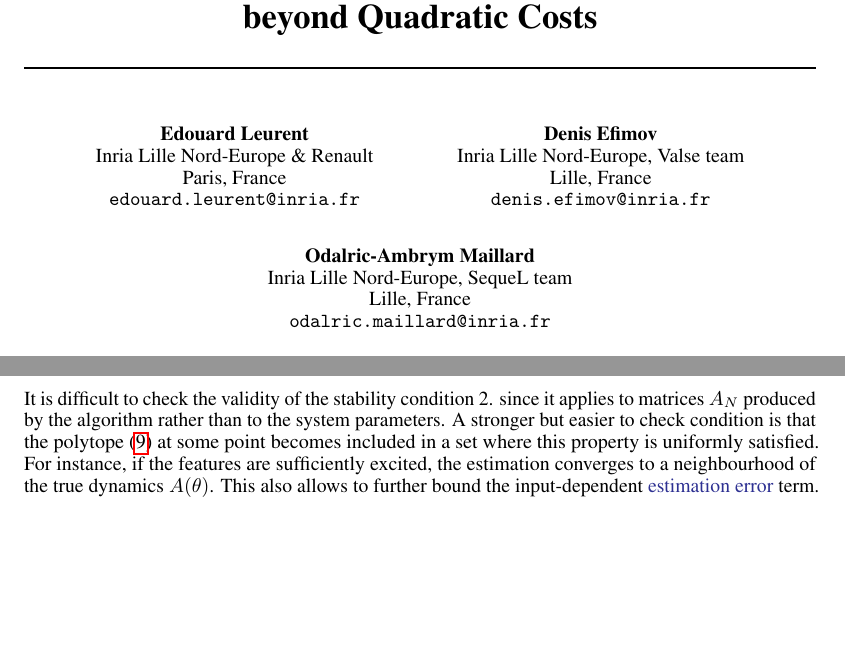
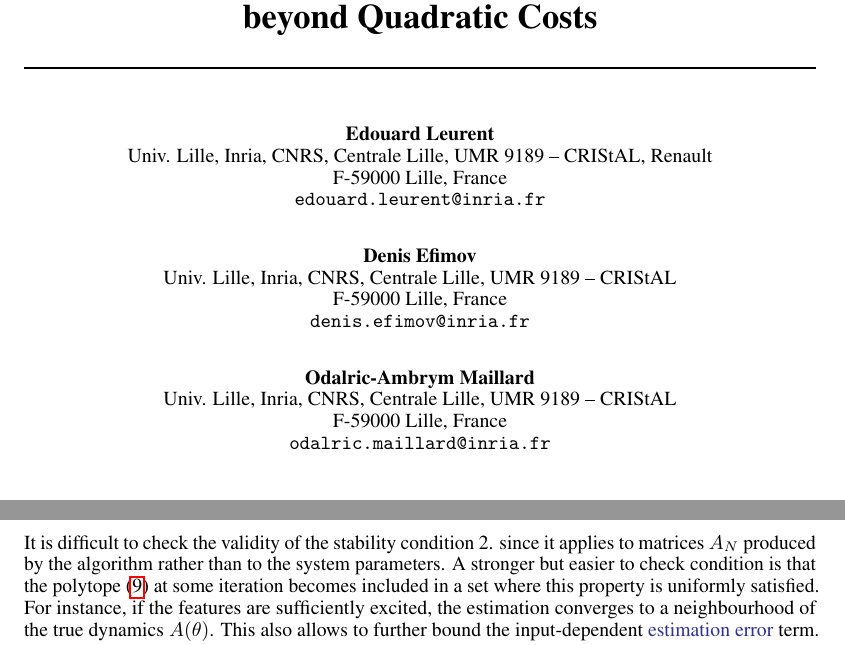
Before and after one commit to eleurent/robust-beyond-quadratic, a LaTeX paper (paper/main.tex): two parts of pages 1 and 7 of 23, joined at a grey line, cut so that both start at the same text, the shorter picture padded with empty space. Compiled offline with pdfLaTeX.

Commit message:
Minor changes

```diff
--- a/paper/main.tex
+++ b/paper/main.tex
@@ -63,19 +63,18 @@
 
 \author{%
 	Edouard~Leurent \\
-	Inria Lille Nord-Europe \& Renault\\
-	Paris, France\\
+	Univ. Lille, Inria, CNRS, Centrale Lille, UMR 9189 – CRIStAL, Renault\\
+	F-59000 Lille, France\\
 	\texttt{edouard.leurent@inria.fr} \\
-	% examples of more authors
 	 \And
 	 Denis~Efimov \\
-	 Inria Lille Nord-Europe, Valse team\\
-	 Lille, France\\
+	 Univ. Lille, Inria, CNRS, Centrale Lille, UMR 9189 – CRIStAL\\
+	 F-59000 Lille, France\\
 	 \texttt{denis.efimov@inria.fr} \\
 	 \And
 	 Odalric-Ambrym~Maillard \\
-	 Inria Lille Nord-Europe, SequeL team\\
-	 Lille, France\\
+	 Univ. Lille, Inria, CNRS, Centrale Lille, UMR 9189 – CRIStAL\\
+	 F-59000 Lille, France\\
 	 \texttt{odalric.maillard@inria.fr} \\
 }
 
@@ -392,7 +391,7 @@ Hence, by using enough computational budget $K$ for planning we can get as close
 		with probability at least $1-\delta$, where $V(a)$ is the optimal expected return after executing an action $a\in\cA$, $a_\star$ is an optimal action, and $\hlr{\Delta_\omega}$ is a constant which corresponds to an irreducible suboptimality suffered from being robust to instantaneous disturbances $\omega(t)$.
 \end{theorem}
 
-It is difficult to check the validity of the stability condition 2. since it applies to matrices $A_N$ produced by the algorithm rather than to the system parameters. A stronger but easier to check condition is that the polytope \eqref{eq:polytope} at some point becomes included in a set where this property is uniformly satisfied. For instance, if the features are sufficiently excited, the estimation converges to a neighbourhood of the true dynamics $A(\theta)$. This also allows to further bound the input-dependent \hlb{estimation error} term.
+It is difficult to check the validity of the stability condition 2. since it applies to matrices $A_N$ produced by the algorithm rather than to the system parameters. A stronger but easier to check condition is that the polytope \eqref{eq:polytope} at some iteration becomes included in a set where this property is uniformly satisfied. For instance, if the features are sufficiently excited, the estimation converges to a neighbourhood of the true dynamics $A(\theta)$. This also allows to further bound the input-dependent \hlb{estimation error} term.
 
 \begin{corollary}[Asymptotic near-optimality]
 	\label{cor:pe}
```
Also changed, not shown: paper/poster/poster.tex (+2 -2 lines), paper/poster/img/inria.png (added).
